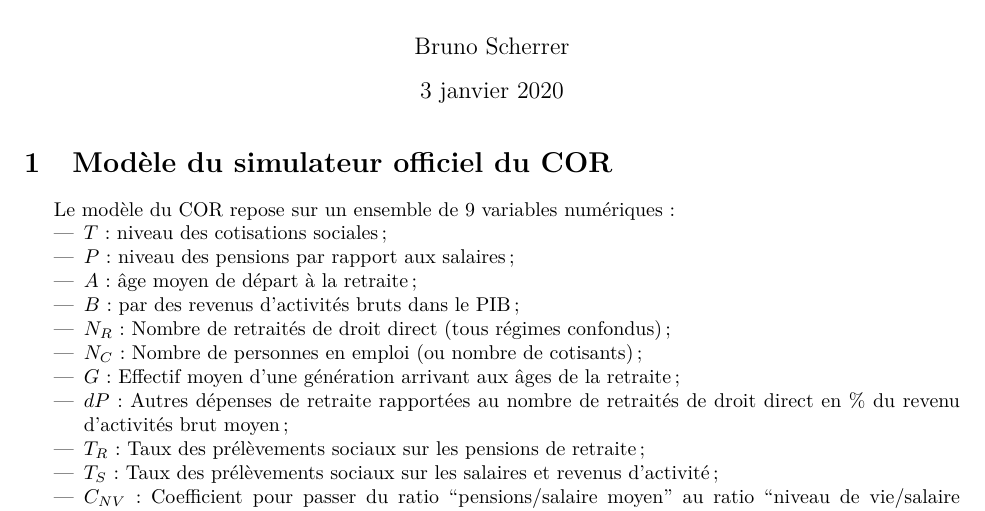
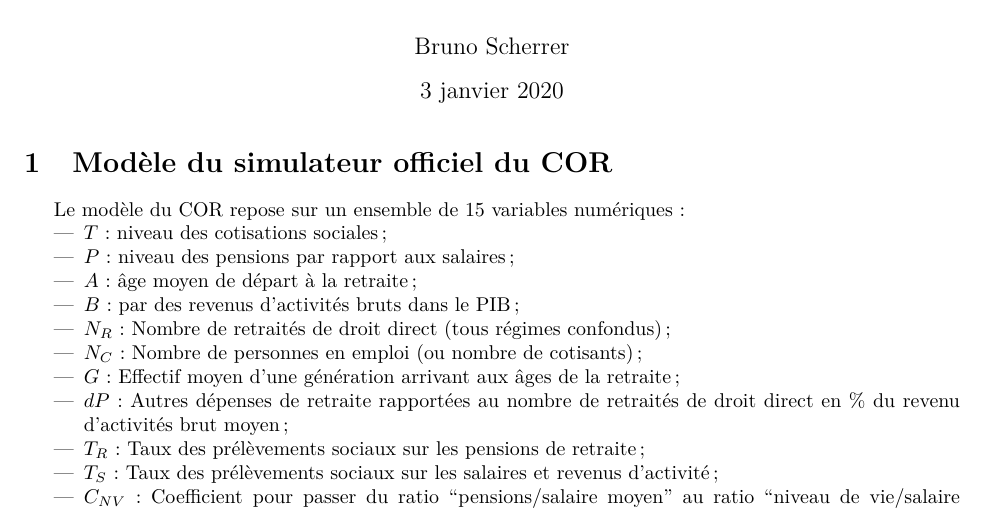
Before and after one commit to brunoscherrer/retraites, a LaTeX document (doc/notice.tex): part of page 1 of 4, cut so that both start at the same text. Compiled offline with pdfLaTeX.

Commit message:
correction

```diff
--- a/doc/notice.tex
+++ b/doc/notice.tex
@@ -25,7 +25,7 @@
 
 \section{Modèle du simulateur officiel du COR}
 
-  Le modèle du COR repose sur un ensemble de $9$ variables numériques:
+  Le modèle du COR repose sur un ensemble de $15$ variables numériques:
   \begin{itemize}
   \item $T$: niveau des cotisations sociales ;
   \item $P$: niveau des pensions par rapport aux salaires ;
```
